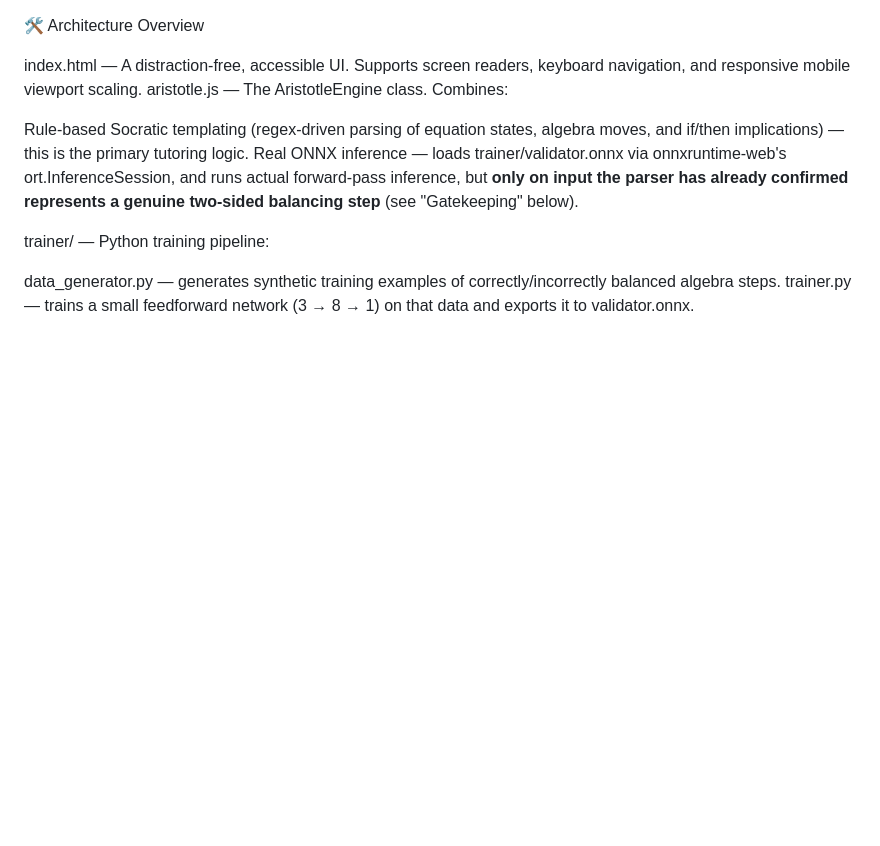
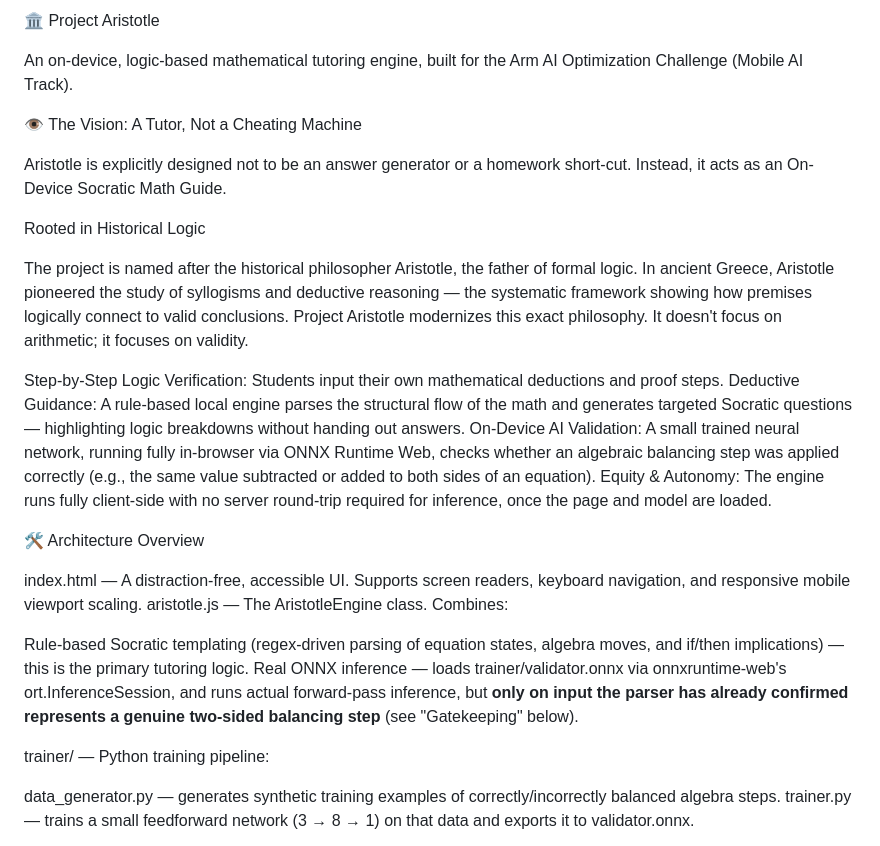
Before and after one commit to numberwonderman/Aristotle, a Markdown page: README.md, the part around the change. Rendered like a GitHub page; blank space fills up the shorter version.

Commit message:
Enhance README with project vision and features
Expanded project description and added details about functionality and architecture.

```diff
--- a/README.md
+++ b/README.md
@@ -1,3 +1,22 @@
+🏛️ Project Aristotle
+
+An on-device, logic-based mathematical tutoring engine, built for the Arm AI Optimization Challenge (Mobile AI Track).
+
+
+👁️ The Vision: A Tutor, Not a Cheating Machine
+
+Aristotle is explicitly designed not to be an answer generator or a homework short-cut. Instead, it acts as an On-Device Socratic Math Guide.
+
+Rooted in Historical Logic
+
+The project is named after the historical philosopher Aristotle, the father of formal logic. In ancient Greece, Aristotle pioneered the study of syllogisms and deductive reasoning — the systematic framework showing how premises logically connect to valid conclusions. Project Aristotle modernizes this exact philosophy. It doesn't focus on arithmetic; it focuses on validity.
+
+
+Step-by-Step Logic Verification: Students input their own mathematical deductions and proof steps.
+Deductive Guidance: A rule-based local engine parses the structural flow of the math and generates targeted Socratic questions — highlighting logic breakdowns without handing out answers.
+On-Device AI Validation: A small trained neural network, running fully in-browser via ONNX Runtime Web, checks whether an algebraic balancing step was applied correctly (e.g., the same value subtracted or added to both sides of an equation).
+Equity & Autonomy: The engine runs fully client-side with no server round-trip required for inference, once the page and model are loaded.
+
 
 🛠️ Architecture Overview
 
```
